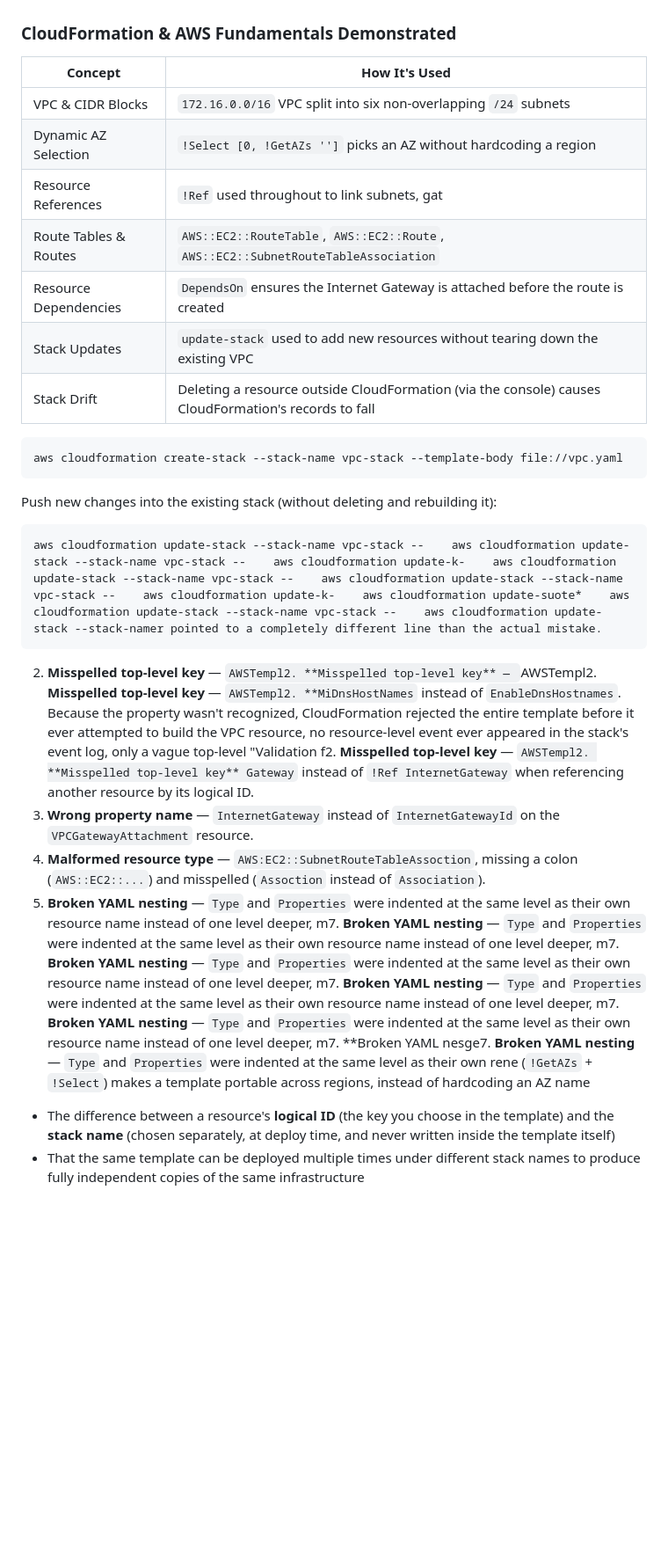
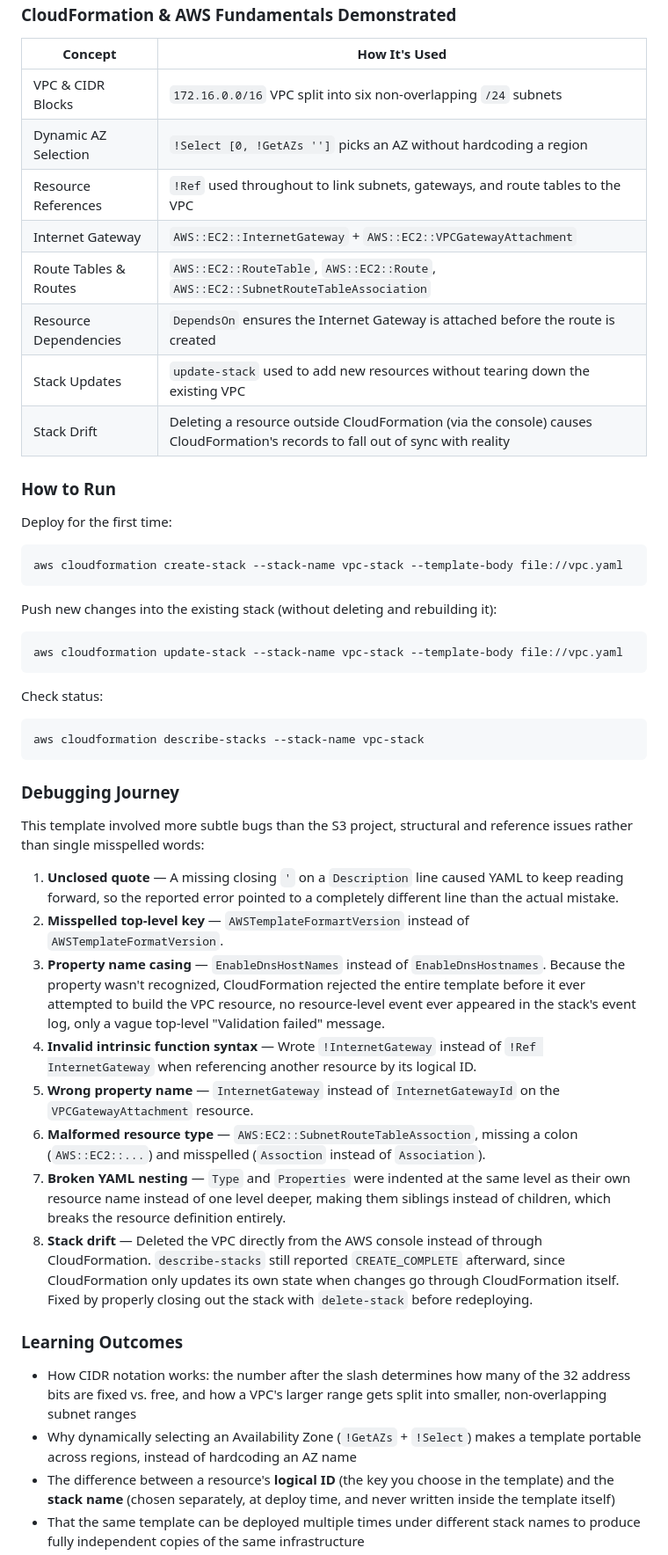
Before and after one commit to gustavolugo-MST/CEA-CloudFormation, a Markdown page: README.md, the part around one of its changes. Shown at 88% size. GitHub-like rendering; blank space fills up the shorter version.

```diff
--- a/README.md
+++ b/README.md
@@ -60,21 +78,44 @@ A single CloudFormation template that builds a custom VPC, splits it into six su
 |---|---|
 | VPC & CIDR Blocks | `172.16.0.0/16` VPC split into six non-overlapping `/24` subnets |
 | Dynamic AZ Selection | `!Select [0, !GetAZs '']` picks an AZ without hardcoding a region |
-| Resource References | `!Ref` used throughout to link subnets, gat| Resource References | `!Ref` used througernet Gateway | `AWS::EC2::InternetGateway` + `AWS::EC2::VPCGatewayAttachment` |
+| Resource References | `!Ref` used throughout to link subnets, gateways, and route tables to the VPC |
+| Internet Gateway | `AWS::EC2::InternetGateway` + `AWS::EC2::VPCGatewayAttachment` |
 | Route Tables & Routes | `AWS::EC2::RouteTable`, `AWS::EC2::Route`, `AWS::EC2::SubnetRouteTableAssociation` |
 | Resource Dependencies | `DependsOn` ensures the Internet Gateway is attached before the route is created |
 | Stack Updates | `update-stack` used to add new resources without tearing down the existing VPC |
-| Stack Drift | Deleting a resource outside CloudFormation (via the console) causes CloudFormation's records to fall| Stack Drift | Deleting a resource outside CloudFormor the first time:
+| Stack Drift | Deleting a resource outside CloudFormation (via the console) causes CloudFormation's records to fall out of sync with reality |
+
+### How to Run
+
+Deploy for the first time:
 
     aws cloudformation create-stack --stack-name vpc-stack --template-body file://vpc.yaml
 
 Push new changes into the existing stack (without deleting and rebuilding it):
 
-    aws cloudformation update-stack --stack-name vpc-stack --    aws cloudformation update-stack --stack-name vpc-stack --    aws cloudformation update-k-    aws cloudformation update-stack --stack-name vpc-stack --    aws cloudformation update-stack --stack-name vpc-stack --    aws cloudformation update-k-    aws cloudformation update-suote*    aws cloudformation update-stack --stack-name vpc-stack --    aws cloudformation update-stack --stack-namer pointed to a completely different line than the actual mistake.
-2. **Misspelled top-level key** — `AWSTempl2. **Misspelled top-level key** — `AWSTempl2. **Misspelled top-level key** — `AWSTempl2. **MiDnsHostNames` instead of `EnableDnsHostnames`. Because the property wasn't recognized, CloudFormation rejected the entire template before it ever attempted to build the VPC resource, no resource-level event ever appeared in the stack's event log, only a vague top-level "Validation f2. **Misspelled top-level key** — `AWSTempl2. **Misspelled top-level key** Gateway` instead of `!Ref InternetGateway` when referencing another resource by its logical ID.
+    aws cloudformation update-stack --stack-name vpc-stack --template-body file://vpc.yaml
+
+Check status:
+
+    aws cloudformation describe-stacks --stack-name vpc-stack
+
+### Debugging Journey
+
+This template involved more subtle bugs than the S3 project, structural and reference issues rather than single misspelled words:
+
+1. **Unclosed quote** — A missing closing `'` on a `Description` line caused YAML to keep reading forward, so the reported error pointed to a completely different line than the actual mistake.
+2. **Misspelled top-level key** — `AWSTemplateFormartVersion` instead of `AWSTemplateFormatVersion`.
+3. **Property name casing** — `EnableDnsHostNames` instead of `EnableDnsHostnames`. Because the property wasn't recognized, CloudFormation rejected the entire template before it ever attempted to build the VPC resource, no resource-level event ever appeared in the stack's event log, only a vague top-level "Validation failed" message.
+4. **Invalid intrinsic function syntax** — Wrote `!InternetGateway` instead of `!Ref InternetGateway` when referencing another resource by its logical ID.
 5. **Wrong property name** — `InternetGateway` instead of `InternetGatewayId` on the `VPCGatewayAttachment` resource.
 6. **Malformed resource type** — `AWS:EC2::SubnetRouteTableAssoction`, missing a colon (`AWS::EC2::...`) and misspelled (`Assoction` instead of `Association`).
-7. **Broken YAML nesting** — `Type` and `Properties` were indented at the same level as their own resource name instead of one level deeper, m7. **Broken YAML nesting** — `Type` and `Properties` were indented at the same level as their own resource name instead of one level deeper, m7. **Broken YAML nesting** — `Type` and `Properties` were indented at the same level as their own resource name instead of one level deeper, m7. **Broken YAML nesting** — `Type` and `Properties` were indented at the same level as their own resource name instead of one level deeper, m7. **Broken YAML nesting** — `Type` and `Properties` were indented at the same level as their own resource name instead of one level deeper, m7. **Broken YAML nesge7. **Broken YAML nesting** — `Type` and `Properties` were indented at the same level as their own rene (`!GetAZs` + `!Select`) makes a template portable across regions, instead of hardcoding an AZ name
+7. **Broken YAML nesting** — `Type` and `Properties` were indented at the same level as their own resource name instead of one level deeper, making them siblings instead of children, which breaks the resource definition entirely.
+8. **Stack drift** — Deleted the VPC directly from the AWS console instead of through CloudFormation. `describe-stacks` still reported `CREATE_COMPLETE` afterward, since CloudFormation only updates its own state when changes go through CloudFormation itself. Fixed by properly closing out the stack with `delete-stack` before redeploying.
+
+### Learning Outcomes
+
+- How CIDR notation works: the number after the slash determines how many of the 32 address bits are fixed vs. free, and how a VPC's larger range gets split into smaller, non-overlapping subnet ranges
+- Why dynamically selecting an Availability Zone (`!GetAZs` + `!Select`) makes a template portable across regions, instead of hardcoding an AZ name
 - The difference between a resource's **logical ID** (the key you choose in the template) and the **stack name** (chosen separately, at deploy time, and never written inside the template itself)
 - That the same template can be deployed multiple times under different stack names to produce fully independent copies of the same infrastructure
 - Why `update-stack` exists as its own command: it changes only what's different, without touching resources that don't need to change
```
Also changed, not shown: other parts of README.md (+23 -5 lines).
